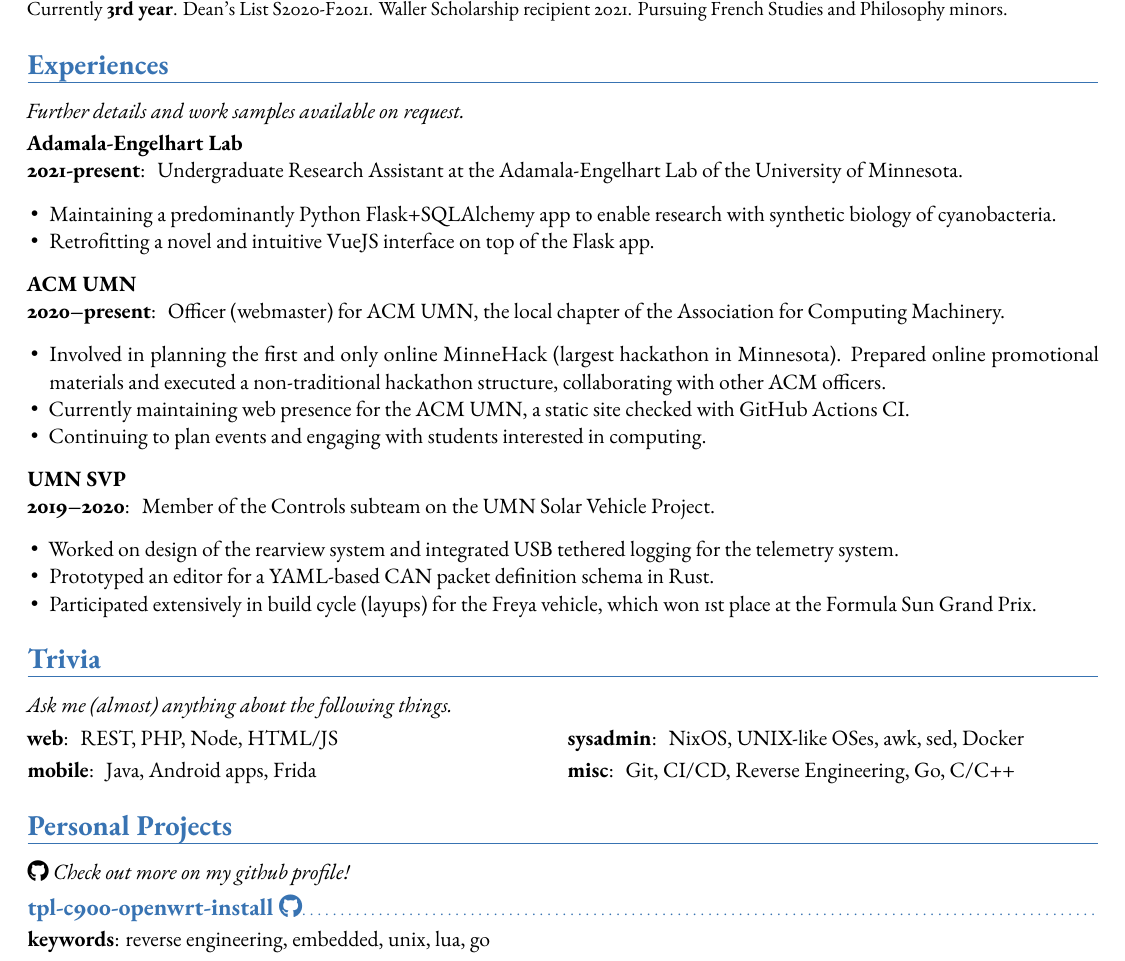
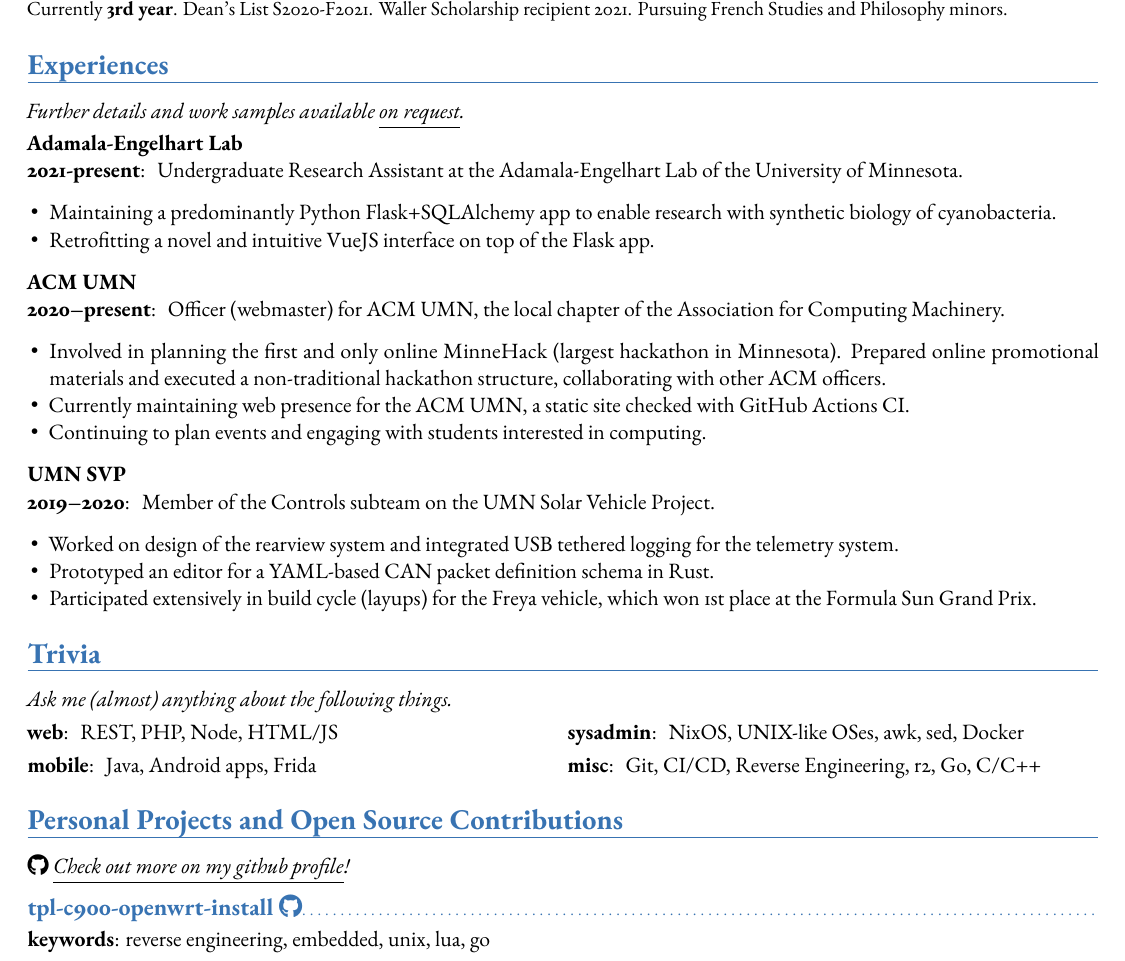
Before and after one commit to tnytown/website, a LaTeX CV (cv.tex): part of the page, cut so that both start at the same text. Compiled offline with LuaLaTeX.

Commit message:
cv: underline non-obvious links

```diff
--- a/cv.tex
+++ b/cv.tex
@@ -75,7 +75,7 @@
 
 \section{Experiences}
 \cvline{}{
-  \textit{Further details and work samples available \href{mailto:hire@tny.town}{on request}.}
+  \textit{Further details and work samples available \href{mailto:hire@tny.town}{\underline{on request}}.}
 }
 \cvitem{Adamala-Engelhart Lab\\2021-present}
 {
@@ -129,12 +129,12 @@
 }
 {misc}
 {
-  Git, CI/CD, Reverse Engineering, Go, C/C++
+  Git, CI/CD, Reverse Engineering, r2, Go, C/C++
 }
 
-\section{Personal Projects}
+\section{Personal Projects and Open Source Contributions}
 \cvline{}{
-  \textit{\href{https://github.com/knownunown}{\faGithub\ Check out more on my github profile!}}
+  \textit{\href{https://github.com/knownunown}{\faGithub\ \underline{Check out more on my github profile}!}}
 }
 
 \ghsubsection{tpl-c900-openwrt-install}
```
